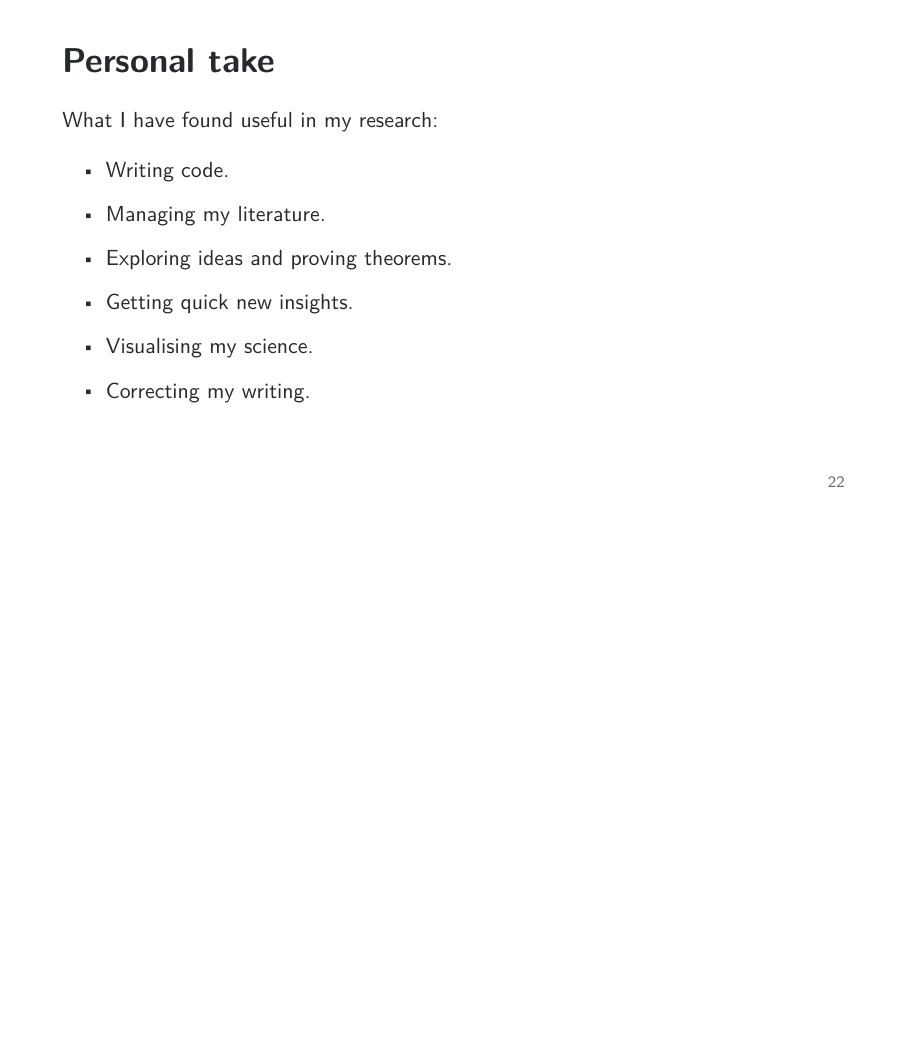
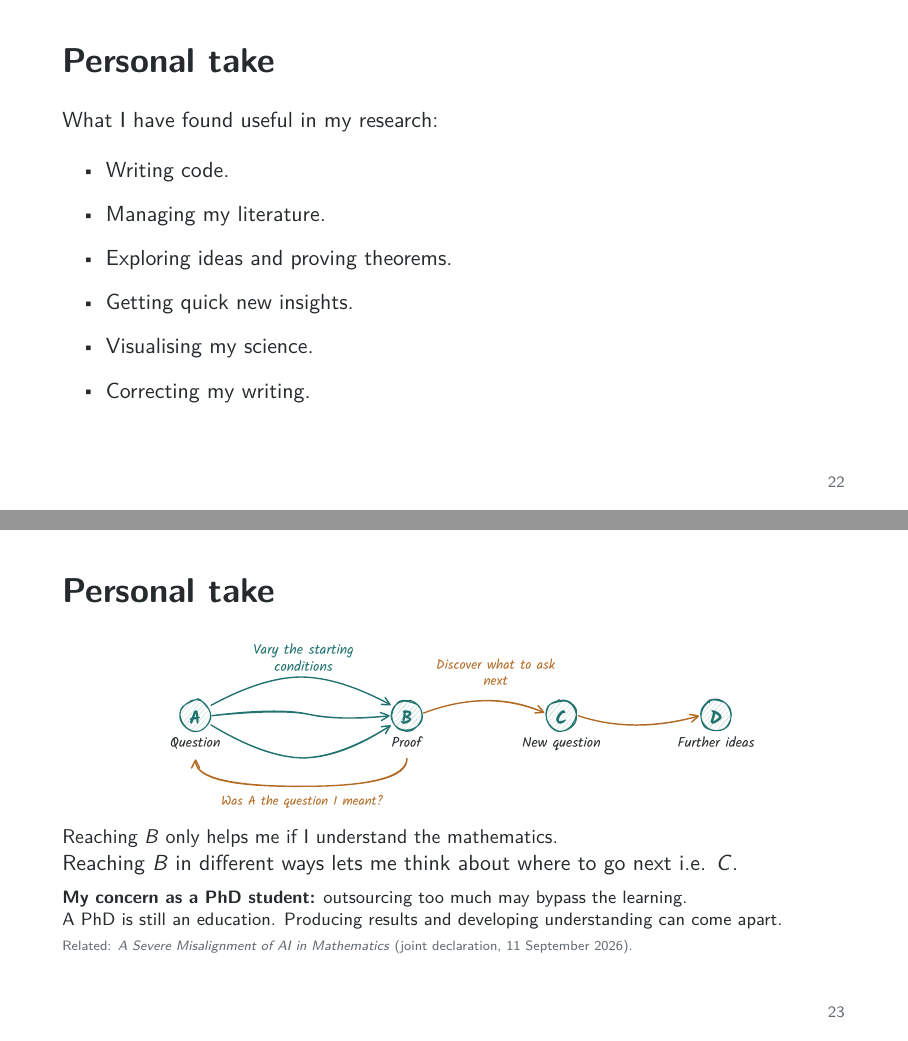
Before and after one commit to MathisRost/agentic-ai-math, LaTeX slides (agentic_ai_math_talk.tex): page 22 of 23 before the commit and pages 22 and 23 of 24 after it, the two joined at a grey line, the shorter picture padded with empty space. Compiled offline with pdfLaTeX.

Commit message:
Restore personal reflection graphic after practical uses slide

```diff
--- a/agentic_ai_math_talk.tex
+++ b/agentic_ai_math_talk.tex
@@ -824,6 +824,26 @@
   \end{itemize}
 \end{frame}
 
+\begin{frame}[t]{Personal take}
+  \vspace{1.5mm}
+  \noindent\makebox[\textwidth][c]{%
+    \includegraphics[clip,width=\textwidth,height=31mm,keepaspectratio]{personal_research_paths.pdf}}\par
+  \vspace{0.5mm}
+  {\fontsize{10}{12}\selectfont
+    Reaching $B$ only helps me if I understand the mathematics.\par}
+    Reaching $B$ in different ways lets me think about where to go next i.e. $C$. \par
+  \vspace{2mm}
+  {\fontsize{9}{11}\selectfont
+    \textbf{My concern as a PhD student:}
+    outsourcing too much may bypass the learning.\par
+    A PhD is still an education. Producing results and developing understanding
+    can come apart.\par}
+  \vspace{1.5mm}
+  {\fontsize{6.8}{8}\selectfont\color{muted}
+    Related: \href{https://mathandai.org/}{\textit{A Severe Misalignment of AI in Mathematics}}
+    (joint declaration, 11 September 2026).\par}
+\end{frame}
+
 \begin{frame}[plain]
   \vspace{9mm}
   \begin{columns}[c,onlytextwidth]
```
Also changed, not shown: agentic_ai_math_talk.pdf.
